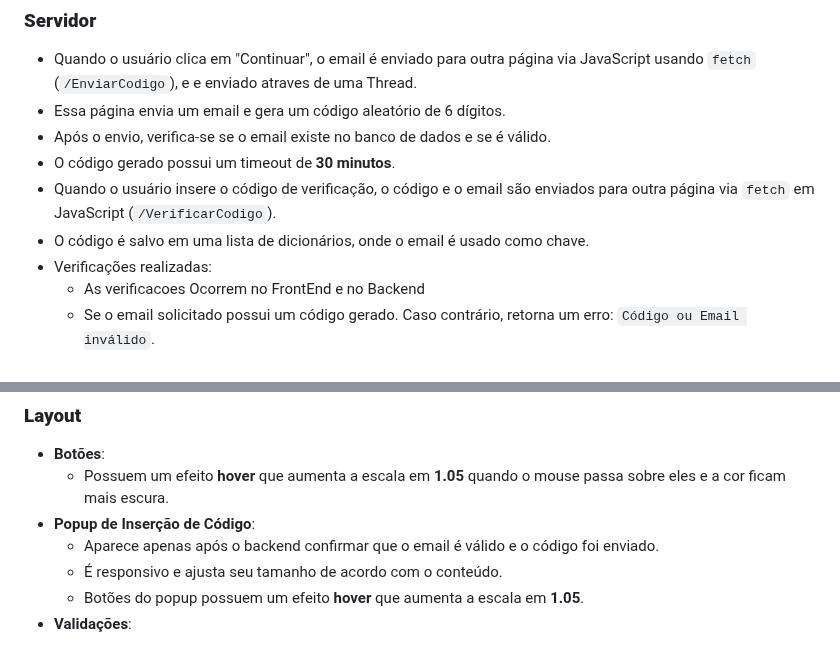
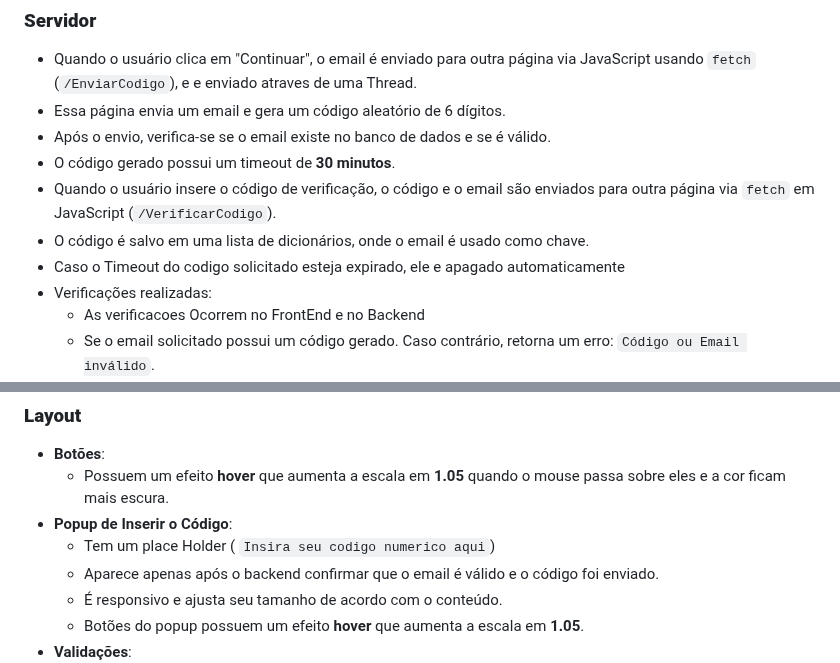
Before and after one commit to Brayandev0/BitJoin, a Markdown page: README.md, 2 parts joined by grey strips. Drawn GitHub-style.

````diff
--- a/README.md
+++ b/README.md
@@ -137,6 +137,7 @@ Esta página permite que o usuário remova seu email do banco de dados.
 - O código gerado possui um timeout de **30 minutos**.
 - Quando o usuário insere o código de verificação, o código e o email são enviados para outra página via `fetch` em JavaScript (```/VerificarCodigo```).
 - O código é salvo em uma lista de dicionários, onde o email é usado como chave.
+- Caso o Timeout do codigo solicitado esteja expirado, ele e apagado automaticamente
 - Verificações realizadas:
   - As verificacoes Ocorrem no FrontEnd e no Backend
   - Se o email solicitado possui um código gerado. Caso contrário, retorna um erro: ```Código ou Email inválido```.
@@ -159,7 +160,8 @@ Esta página permite que o usuário remova seu email do banco de dados.
 ### **Layout**
 - **Botões**:
   - Possuem um efeito **hover** que aumenta a escala em **1.05** quando o mouse passa sobre eles e a cor ficam mais escura.
-- **Popup de Inserção de Código**:
+- **Popup de Inserir o Código**:
+  - Tem um place Holder ( ```Insira seu codigo numerico aqui```)
   - Aparece apenas após o backend confirmar que o email é válido e o código foi enviado.
   - É responsivo e ajusta seu tamanho de acordo com o conteúdo.
   - Botões do popup possuem um efeito **hover** que aumenta a escala em **1.05**.
````
Also changed, not shown: other parts of README.md (+5 -0 lines).
